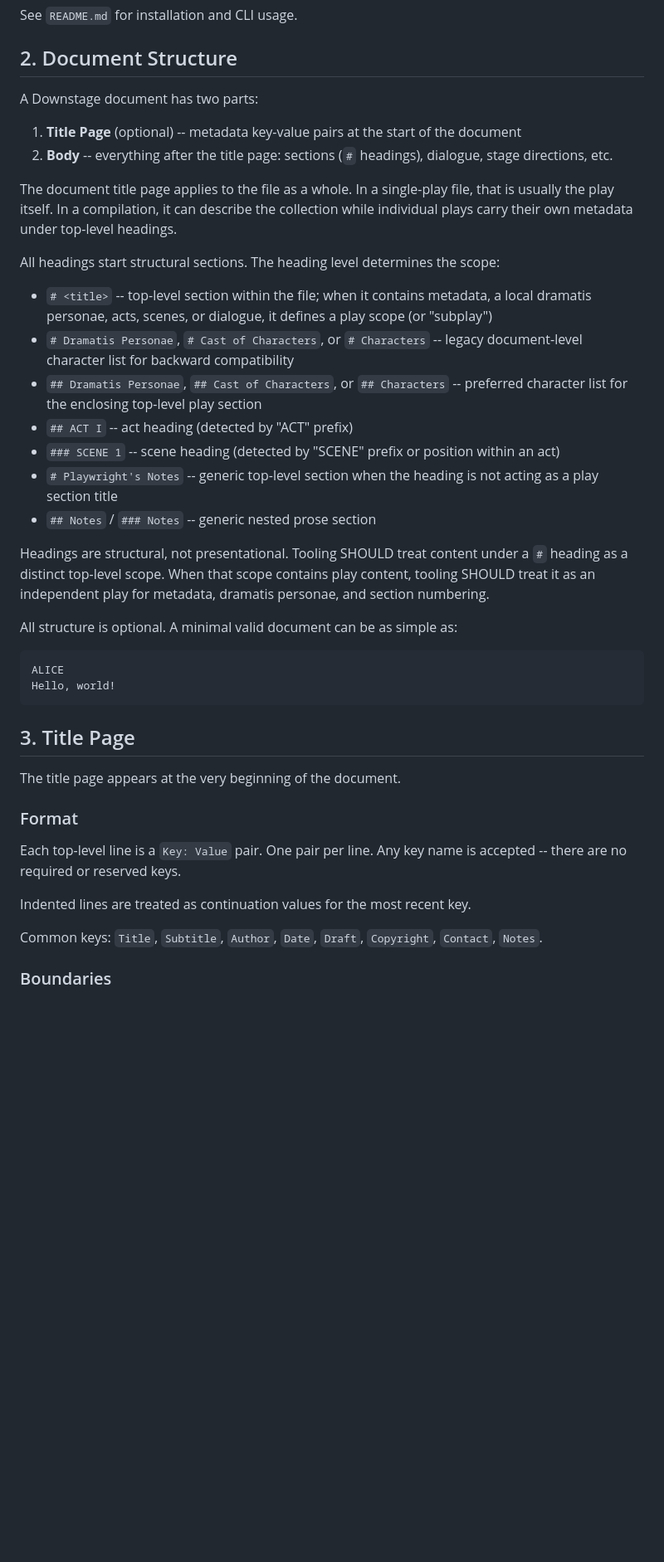
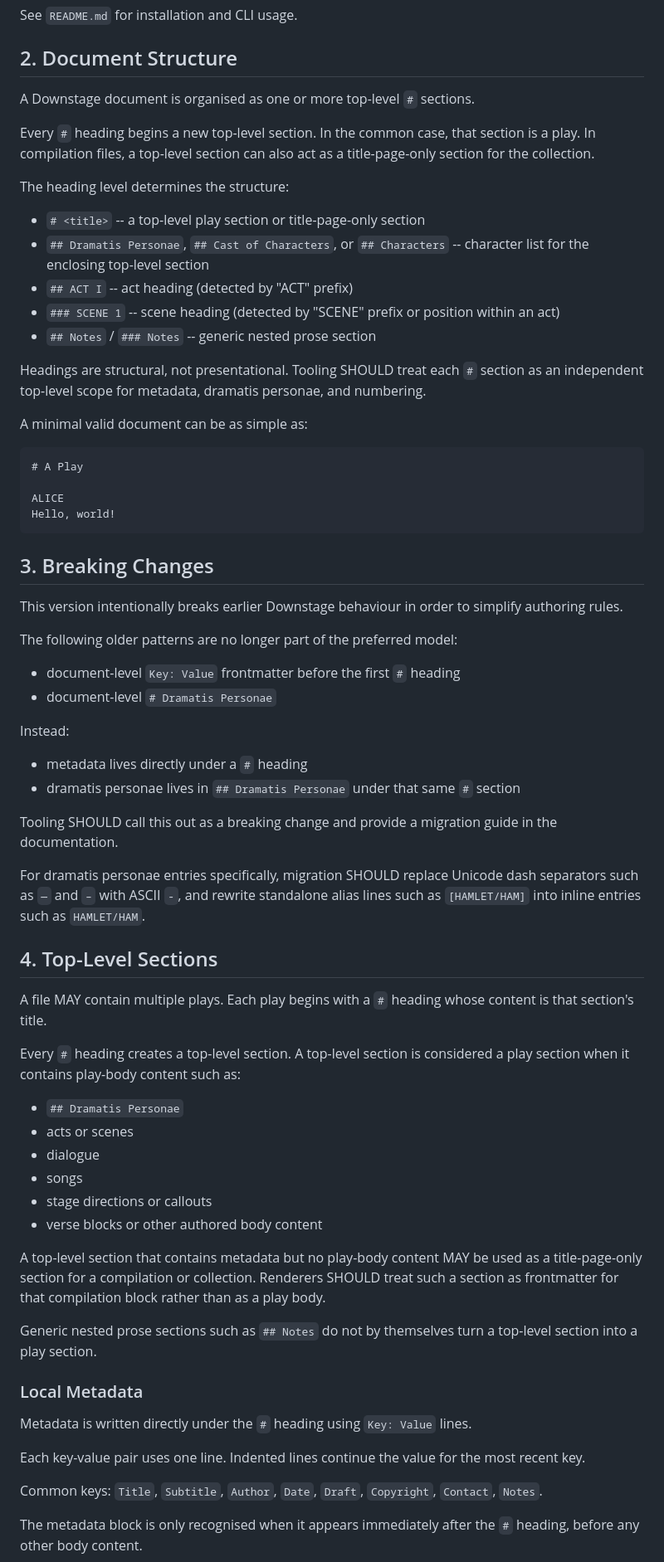
Before and after one commit to jscaltreto/downstage, a Markdown page: SPEC.md, the part around one of its changes. Shown at 83% size. Rendered like a GitHub page; blank space fills up the shorter version.

````diff
--- a/SPEC.md
+++ b/SPEC.md
@@ -18,43 +18,71 @@ See `README.md` for installation and CLI usage.
 
 ## 2. Document Structure
 
-A Downstage document has two parts:
+A Downstage document is organised as one or more top-level `#` sections.
 
-1. **Title Page** (optional) -- metadata key-value pairs at the start of the document
-2. **Body** -- everything after the title page: sections (`#` headings), dialogue, stage directions, etc.
+Every `#` heading begins a new top-level section. In the common case, that section is a play. In compilation files, a top-level section can also act as a title-page-only section for the collection.
 
-The document title page applies to the file as a whole. In a single-play file, that is usually the play itself. In a compilation, it can describe the collection while individual plays carry their own metadata under top-level headings.
+The heading level determines the structure:
 
-All headings start structural sections. The heading level determines the scope:
-
-- `# <title>` -- top-level section within the file; when it contains metadata, a local dramatis personae, acts, scenes, or dialogue, it defines a play scope (or "subplay")
-- `# Dramatis Personae`, `# Cast of Characters`, or `# Characters` -- legacy document-level character list for backward compatibility
-- `## Dramatis Personae`, `## Cast of Characters`, or `## Characters` -- preferred character list for the enclosing top-level play section
+- `# <title>` -- a top-level play section or title-page-only section
+- `## Dramatis Personae`, `## Cast of Characters`, or `## Characters` -- character list for the enclosing top-level section
 - `## ACT I` -- act heading (detected by "ACT" prefix)
 - `### SCENE 1` -- scene heading (detected by "SCENE" prefix or position within an act)
-- `# Playwright's Notes` -- generic top-level section when the heading is not acting as a play section title
 - `## Notes` / `### Notes` -- generic nested prose section
 
-Headings are structural, not presentational. Tooling SHOULD treat content under a `#` heading as a distinct top-level scope. When that scope contains play content, tooling SHOULD treat it as an independent play for metadata, dramatis personae, and section numbering.
+Headings are structural, not presentational. Tooling SHOULD treat each `#` section as an independent top-level scope for metadata, dramatis personae, and numbering.
 
-All structure is optional. A minimal valid document can be as simple as:
+A minimal valid document can be as simple as:
 
 ```
+# A Play
+
 ALICE
 Hello, world!
 ```
 
-## 3. Title Page
+## 3. Breaking Changes
 
-The title page appears at the very beginning of the document.
+This version intentionally breaks earlier Downstage behaviour in order to simplify authoring rules.
 
-### Format
+The following older patterns are no longer part of the preferred model:
 
-Each top-level line is a `Key: Value` pair. One pair per line. Any key name is accepted -- there are no required or reserved keys.
+- document-level `Key: Value` frontmatter before the first `#` heading
+- document-level `# Dramatis Personae`
 
-Indented lines are treated as continuation values for the most recent key.
+Instead:
+
+- metadata lives directly under a `#` heading
+- dramatis personae lives in `## Dramatis Personae` under that same `#` section
+
+Tooling SHOULD call this out as a breaking change and provide a migration guide in the documentation.
+
+For dramatis personae entries specifically, migration SHOULD replace Unicode dash separators such as ` — ` and ` – ` with ASCII ` - `, and rewrite standalone alias lines such as `[HAMLET/HAM]` into inline entries such as `HAMLET/HAM`.
+
+## 4. Top-Level Sections
+
+A file MAY contain multiple plays. Each play begins with a `#` heading whose content is that section's title.
+
+Every `#` heading creates a top-level section. A top-level section is considered a play section when it contains play-body content such as:
+
+- `## Dramatis Personae`
+- acts or scenes
+- dialogue
+- songs
+- stage directions or callouts
+- verse blocks or other authored body content
+
+A top-level section that contains metadata but no play-body content MAY be used as a title-page-only section for a compilation or collection. Renderers SHOULD treat such a section as frontmatter for that compilation block rather than as a play body.
+
+Generic nested prose sections such as `## Notes` do not by themselves turn a top-level section into a play section.
+
+### Local Metadata
+
+Metadata is written directly under the `#` heading using `Key: Value` lines.
+
+Each key-value pair uses one line. Indented lines continue the value for the most recent key.
 
 Common keys: `Title`, `Subtitle`, `Author`, `Date`, `Draft`, `Copyright`, `Contact`, `Notes`.
 
-### Boundaries
+The metadata block is only recognised when it appears immediately after the `#` heading, before any other body content.
 
````
Also changed, not shown: other parts of SPEC.md (+58 -107 lines).
